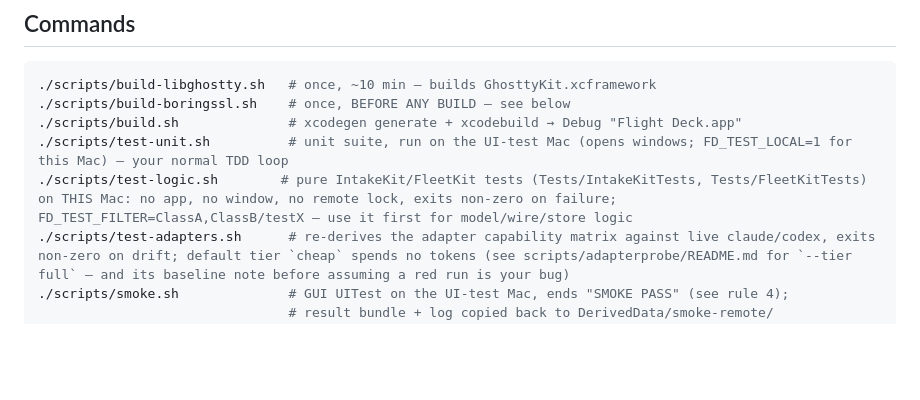
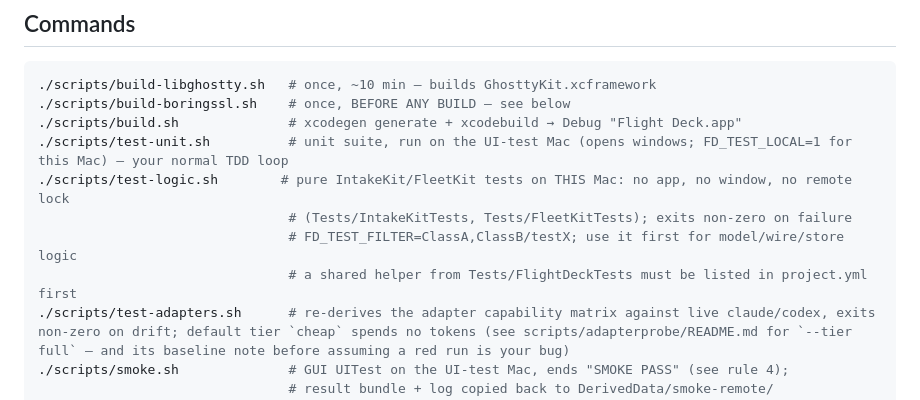
Before and after one commit to nateabele/flight-deck, a Markdown page: AGENTS.md, the part around the change. Drawn GitHub-style; blank space fills up the shorter version.

```diff
--- a/AGENTS.md
+++ b/AGENTS.md
@@ -53,7 +53,10 @@ or revert blind — check `git status` and leave changes that aren't yours alone
 ./scripts/build-boringssl.sh    # once, BEFORE ANY BUILD — see below
 ./scripts/build.sh              # xcodegen generate + xcodebuild → Debug "Flight Deck.app"
 ./scripts/test-unit.sh          # unit suite, run on the UI-test Mac (opens windows; FD_TEST_LOCAL=1 for this Mac) — your normal TDD loop
-./scripts/test-logic.sh        # pure IntakeKit/FleetKit tests (Tests/IntakeKitTests, Tests/FleetKitTests) on THIS Mac: no app, no window, no remote lock, exits non-zero on failure; FD_TEST_FILTER=ClassA,ClassB/testX — use it first for model/wire/store logic
+./scripts/test-logic.sh        # pure IntakeKit/FleetKit tests on THIS Mac: no app, no window, no remote lock
+                                # (Tests/IntakeKitTests, Tests/FleetKitTests); exits non-zero on failure
+                                # FD_TEST_FILTER=ClassA,ClassB/testX; use it first for model/wire/store logic
+                                # a shared helper from Tests/FlightDeckTests must be listed in project.yml first
 ./scripts/test-adapters.sh      # re-derives the adapter capability matrix against live claude/codex, exits non-zero on drift; default tier `cheap` spends no tokens (see scripts/adapterprobe/README.md for `--tier full` — and its baseline note before assuming a red run is your bug)
 ./scripts/smoke.sh              # GUI UITest on the UI-test Mac, ends "SMOKE PASS" (see rule 4);
                                 # result bundle + log copied back to DerivedData/smoke-remote/
```
Also changed, not shown: docs/HANDOFF-flight-control.md (+2 -0 lines).
